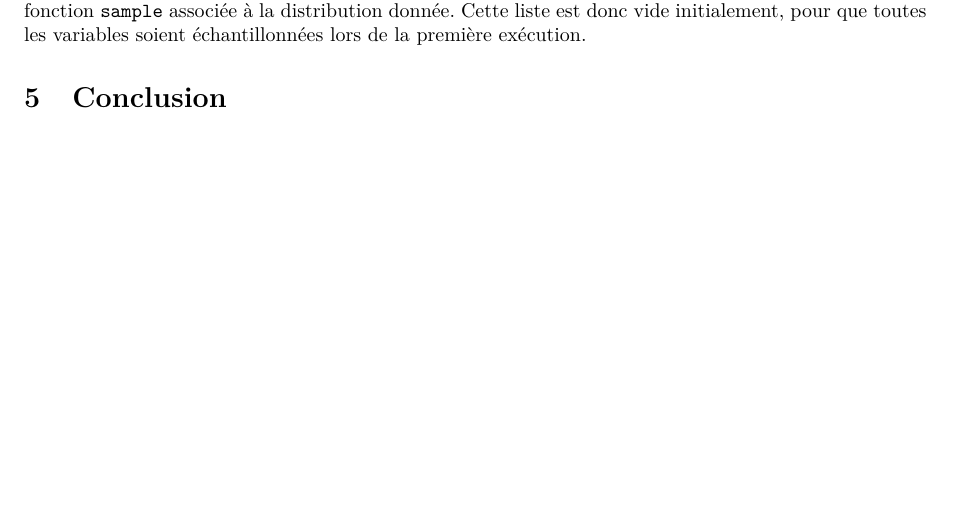
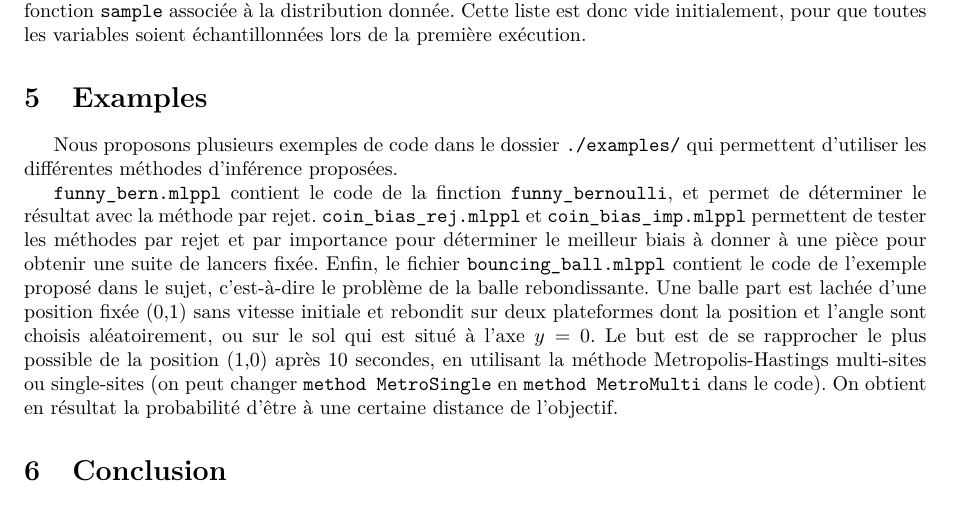
Before and after one commit to vbonczak/apvb-ppl, a LaTeX paper (report/rapport.tex): part of page 3 of 3, cut so that both start at the same text, the shorter picture padded with empty space. Compiled offline with pdfLaTeX.

Commit message:
Ajout d'un paragraphe dans le rapport.

```diff
--- a/report/rapport.tex
+++ b/report/rapport.tex
@@ -119,9 +119,11 @@ Pour ce faire, si l'utilisateur veut utiliser la méthode \emph{Metropolis-Hasti
 Néanmoins, lors de l'inférence, à chaque exécution nous pouvons utiliser la liste de sortie pour choisir un des échantillonnages aléatoirement pour pouvoir le rééchantillonner, ainsi que ses dépendances, lors de la prochaine exécution. Nous gardons la liste des variables connues en variable globale, et après avoir choisi la variable \verb|x| à rééchantillonner, nous enlevons \verb|x| et les échantillonnages dépendant de x de cette liste. Ainsi, la fonction \verb|sample| est modifiée pour d'abord regarder si la variable en question est présente dans la liste, et si elle l'est, elle utilise la valeur indiquée dans la liste, sinon elle échantillonne avec la fonction \verb|sample| associée à la distribution donnée. Cette liste est donc vide initialement, pour que toutes les variables soient échantillonnées lors de la première exécution.
 
 
-%\section{La simulation}
+\section{Examples}
 
+Nous proposons plusieurs exemples de code dans le dossier \verb|./examples/| qui permettent d'utiliser les différentes méthodes d'inférence proposées.
 
+\verb|funny_bern.mlppl| contient le code de la finction \verb|funny_bernoulli|, et permet de déterminer le résultat avec la méthode par rejet. \verb|coin_bias_rej.mlppl| et \verb|coin_bias_imp.mlppl| permettent de tester les méthodes par rejet et par importance pour déterminer le meilleur biais à donner à une pièce pour obtenir une suite de lancers fixée. Enfin, le fichier \verb|bouncing_ball.mlppl| contient le code de l'exemple proposé dans le sujet, c'est-à-dire le problème de la balle rebondissante. Une balle part est lachée d'une position fixée (0,1) sans vitesse initiale et rebondit sur deux plateformes dont la position et l'angle sont choisis aléatoirement, ou sur le sol qui est situé à l'axe $y=0$. Le but est de se rapprocher le plus possible de la position (1,0) après 10 secondes, en utilisant la méthode Metropolis-Hastings multi-sites ou single-sites (on peut changer \verb|method MetroSingle| en \verb|method MetroMulti| dans le code). On obtient en résultat la probabilité d'être à une certaine distance de l'objectif.
 
 \section{Conclusion}
 
```
Also changed, not shown: 1 other file.
